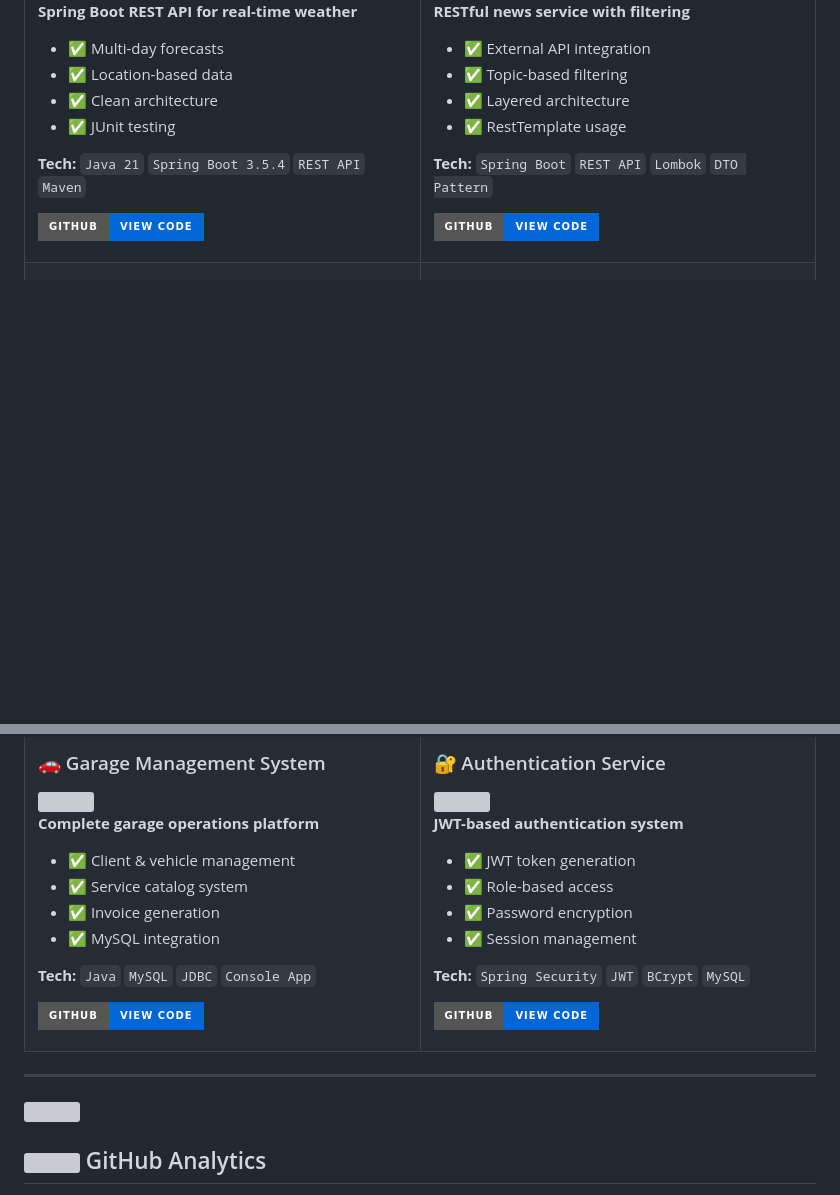
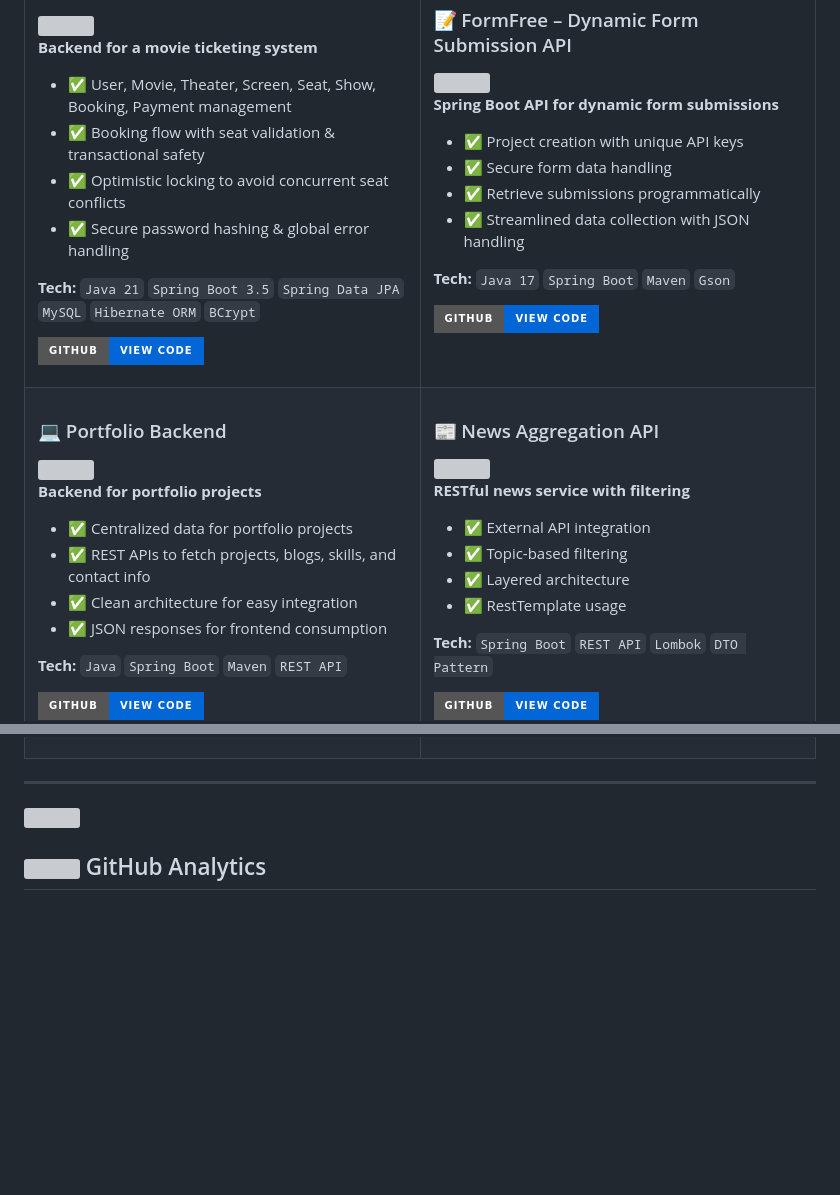
Before and after one commit to rparit-stacks/rparit-stacks, a Markdown page: README.md, 2 parts joined by grey strips. GitHub-like rendering; badges without logos; blank space fills up the shorter version; grey boxes are pictures that could not be loaded.

Commit message:
Update README with new project details and images

```diff
--- a/README.md
+++ b/README.md
@@ -116,13 +116,48 @@ public class RohitParit {
 
-**Spring Boot REST API for real-time weather**
-- ✅ Multi-day forecasts
-- ✅ Location-based data
-- ✅ Clean architecture
-- ✅ JUnit testing
+**Backend for a movie ticketing system**
+- ✅ User, Movie, Theater, Screen, Seat, Show, Booking, Payment management
+- ✅ Booking flow with seat validation & transactional safety
+- ✅ Optimistic locking to avoid concurrent seat conflicts
+- ✅ Secure password hashing & global error handling
 
-**Tech:** `Java 21` `Spring Boot 3.5.4` `REST API` `Maven`
+**Tech:** `Java 21` `Spring Boot 3.5` `Spring Data JPA` `MySQL` `Hibernate ORM` `BCrypt`
 
-[![Repo](https://img.shields.io/badge/GitHub-View_Code-0366d6?style=for-the-badge&logo=github)](https://github.com/rparit-stacks/weather-app)
+[![Repo](https://img.shields.io/badge/GitHub-View_Code-0366d6?style=for-the-badge&logo=github)](https://github.com/rparit-stacks/Eventura)
+
+</td>
+<td width="50%">
+
+### 📝 FormFree – Dynamic Form Submission API
+<img src="https://user-images.githubusercontent.com/74038190/214567902-4b0ef048-d2b7-49ea-90eb-8a053f1f0c3a.gif" width="400">
+
+**Spring Boot API for dynamic form submissions**
+- ✅ Project creation with unique API keys
+- ✅ Secure form data handling
+- ✅ Retrieve submissions programmatically
+- ✅ Streamlined data collection with JSON handling
+
+**Tech:** `Java 17` `Spring Boot` `Maven` `Gson`
+
+[![Repo](https://img.shields.io/badge/GitHub-View_Code-0366d6?style=for-the-badge&logo=github)](https://github.com/rparit-stacks/formFree)
+
+</td>
+</tr>
+
+<tr>
+<td width="50%">
+
+### 💻 Portfolio Backend
+<img src="https://user-images.githubusercontent.com/74038190/214567910-8df8b6cd-5642-4d9b-b3ab-452a7a3f5f69.gif" width="400">
+
+**Backend for portfolio projects**
+- ✅ Centralized data for portfolio projects
+- ✅ REST APIs to fetch projects, blogs, skills, and contact info
+- ✅ Clean architecture for easy integration
+- ✅ JSON responses for frontend consumption
+
+**Tech:** `Java` `Spring Boot` `Maven` `REST API`
+
+[![Repo](https://img.shields.io/badge/GitHub-View_Code-0366d6?style=for-the-badge&logo=github)](https://github.com/rparit-stacks/portfolio-backend)
 
 </td>
 <td width="50%">
@@ -145,39 +181,4 @@ public class RohitParit {
 
-<tr>
-<td width="50%">
-
-### 🚗 Garage Management System
-<img src="https://user-images.githubusercontent.com/74038190/212284152-c7b0857b-809e-4914-a5c4-043ce9d05e5f.gif" width="400">
-
-**Complete garage operations platform**
-- ✅ Client & vehicle management
-- ✅ Service catalog system
-- ✅ Invoice generation
-- ✅ MySQL integration
-
-**Tech:** `Java` `MySQL` `JDBC` `Console App`
-
-[![Repo](https://img.shields.io/badge/GitHub-View_Code-0366d6?style=for-the-badge&logo=github)](https://github.com/rparit-stacks/garage-management)
-
-</td>
-<td width="50%">
-
-### 🔐 Authentication Service
-<img src="https://user-images.githubusercontent.com/74038190/212284094-e50ceae2-de86-4dd0-a0da-cb94a9c7aaa6.gif" width="400">
-
-**JWT-based authentication system**
-- ✅ JWT token generation
-- ✅ Role-based access
-- ✅ Password encryption
-- ✅ Session management
-
-**Tech:** `Spring Security` `JWT` `BCrypt` `MySQL`
-
-[![Repo](https://img.shields.io/badge/GitHub-View_Code-0366d6?style=for-the-badge&logo=github)](https://github.com/rparit-stacks/auth-service)
-
-</td>
-</tr>
-</table>
 
 ---
 
```
Also changed, not shown: other parts of README.md (+3 -2 lines).
